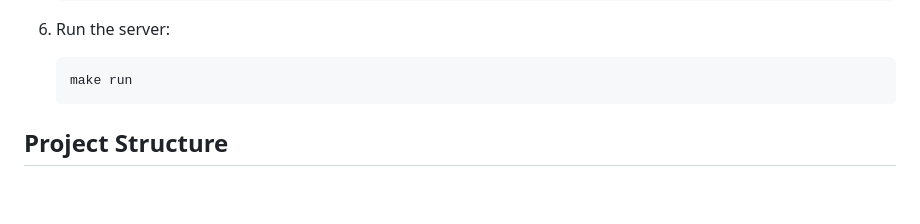
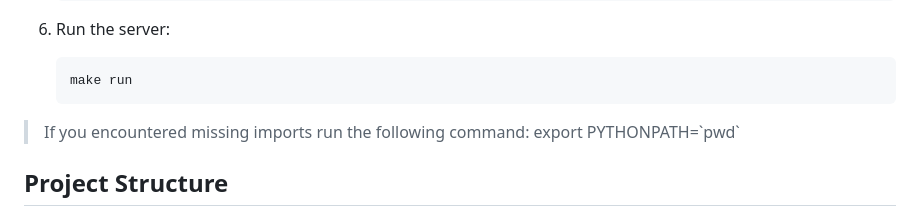
Before and after one commit to AmirLavasani/mock-ai-chat, a Markdown page: README.md, the part around the change printed below. Drawn GitHub-style; blank space fills up the shorter version.

````diff
--- a/README.md
+++ b/README.md
@@ -60,6 +66,9 @@ The primary objective is to create a chat application with the following API end
     ```bash
     make run
     ```
+
+> If you encountered missing imports run the following command:
+export PYTHONPATH=\`pwd\`
 
 ## Project Structure
 
````
Also changed, not shown: other parts of README.md (+6 -0 lines).
